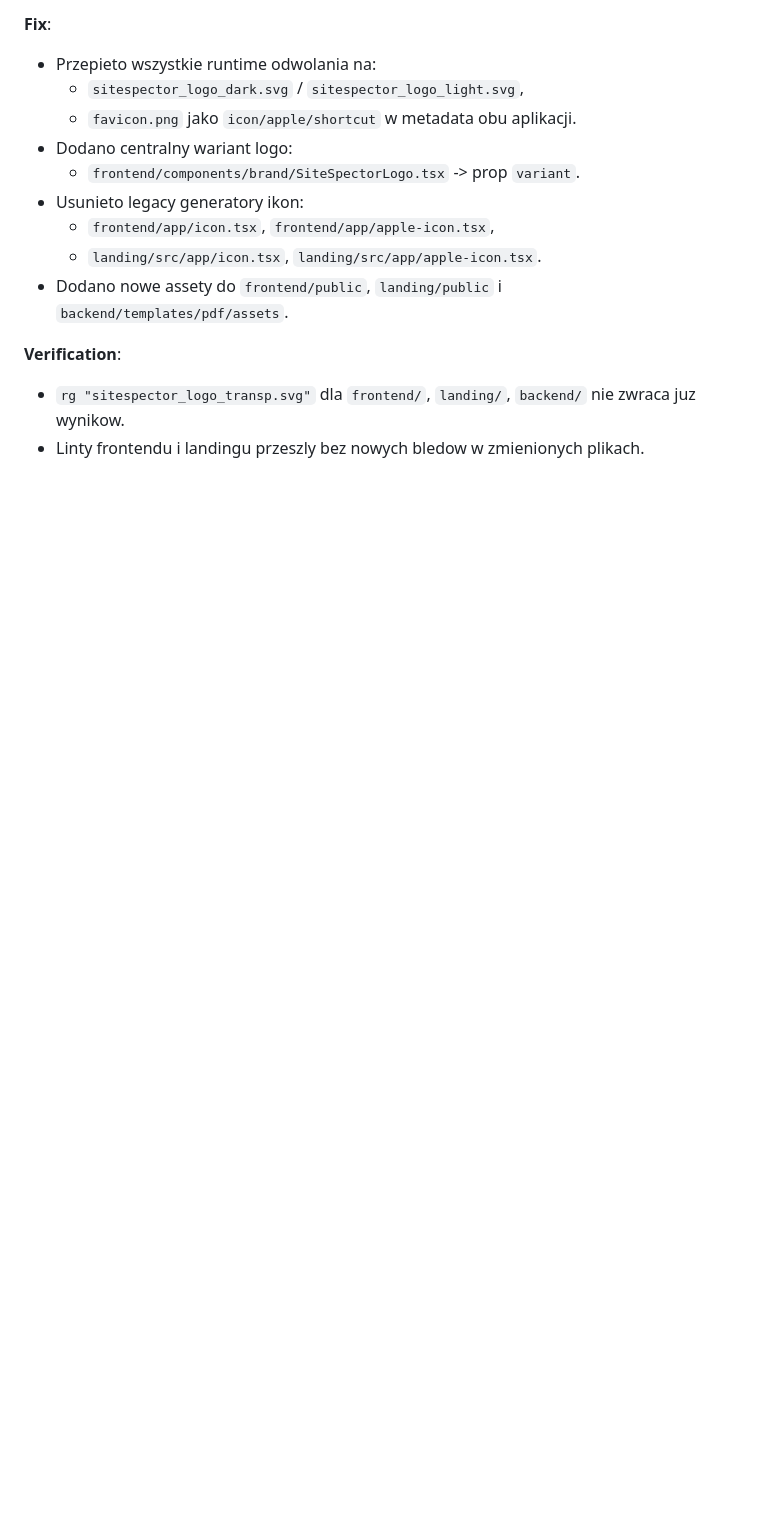
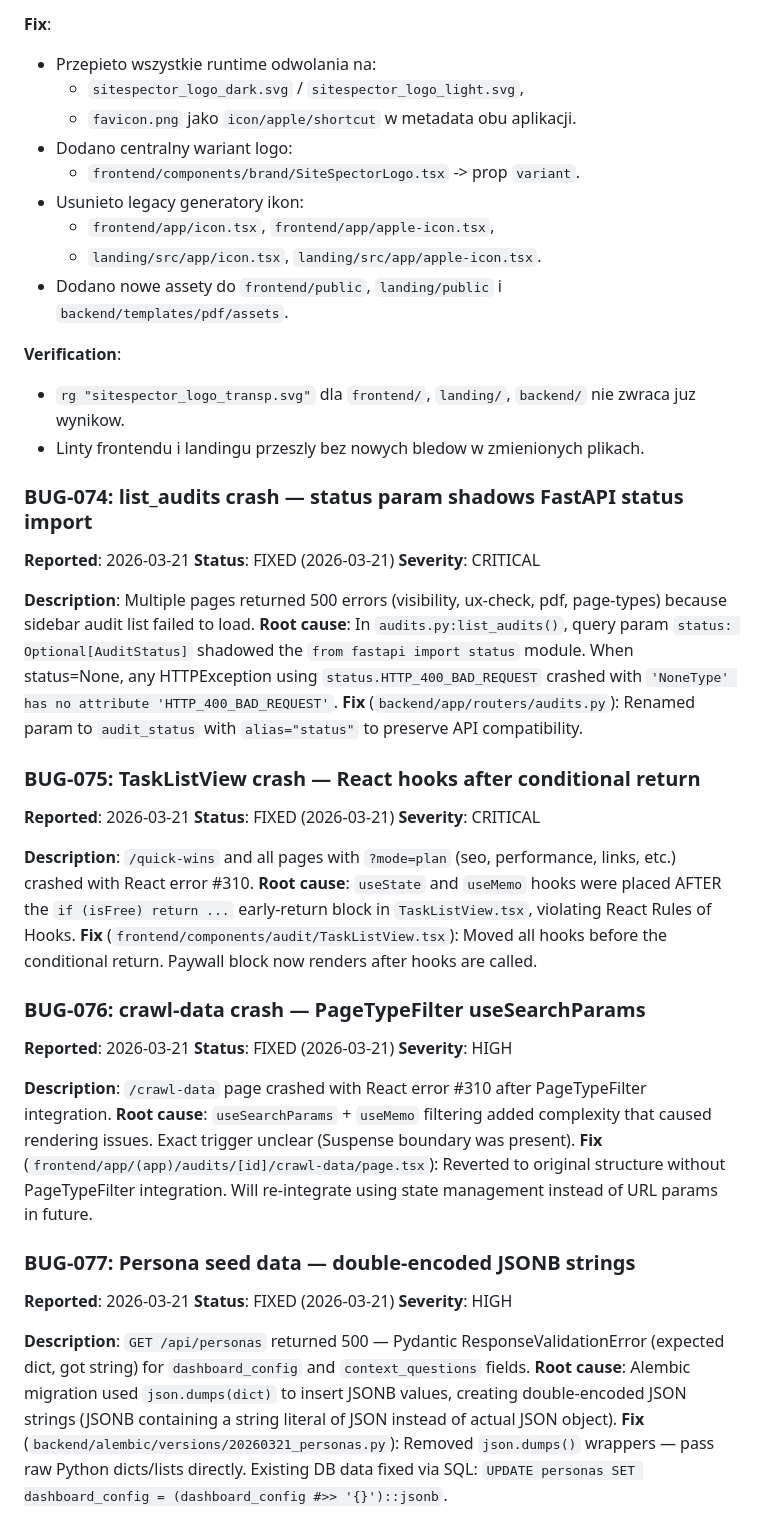
Before and after one commit to dawidkawalec/sitespector, a Markdown page: docs/bugs.md, the part around the change. GitHub-like rendering; blank space fills up the shorter version.

Commit message:
docs: add BUG-074 to BUG-077 — Phase B bugfixes log
BUG-074: list_audits status param shadow (CRITICAL, 500 on multiple pages)
BUG-075: TaskListView hooks after conditional return (CRITICAL, React #310)
BUG-076: crawl-data PageTypeFilter crash (HIGH, reverted)
BUG-077: Persona seed JSONB double-encoding (HIGH, 500 on /api/personas)

Co-Authored-By: Claude Opus 4.6 (1M context) <noreply@anthropic.com>

```diff
--- a/docs/bugs.md
+++ b/docs/bugs.md
@@ -3050,3 +3050,43 @@ Replaced all instances of `{% from '../macros.html' import ... %}` with `{% from
 **Verification**:
 - `rg "sitespector_logo_transp.svg"` dla `frontend/`, `landing/`, `backend/` nie zwraca juz wynikow.
 - Linty frontendu i landingu przeszly bez nowych bledow w zmienionych plikach.
+
+### BUG-074: list_audits crash — status param shadows FastAPI status import
+
+**Reported**: 2026-03-21
+**Status**: FIXED (2026-03-21)
+**Severity**: CRITICAL
+
+**Description**: Multiple pages returned 500 errors (visibility, ux-check, pdf, page-types) because sidebar audit list failed to load.
+**Root cause**: In `audits.py:list_audits()`, query param `status: Optional[AuditStatus]` shadowed the `from fastapi import status` module. When status=None, any HTTPException using `status.HTTP_400_BAD_REQUEST` crashed with `'NoneType' has no attribute 'HTTP_400_BAD_REQUEST'`.
+**Fix** (`backend/app/routers/audits.py`): Renamed param to `audit_status` with `alias="status"` to preserve API compatibility.
+
+### BUG-075: TaskListView crash — React hooks after conditional return
+
+**Reported**: 2026-03-21
+**Status**: FIXED (2026-03-21)
+**Severity**: CRITICAL
+
+**Description**: `/quick-wins` and all pages with `?mode=plan` (seo, performance, links, etc.) crashed with React error #310.
+**Root cause**: `useState` and `useMemo` hooks were placed AFTER the `if (isFree) return ...` early-return block in `TaskListView.tsx`, violating React Rules of Hooks.
+**Fix** (`frontend/components/audit/TaskListView.tsx`): Moved all hooks before the conditional return. Paywall block now renders after hooks are called.
+
+### BUG-076: crawl-data crash — PageTypeFilter useSearchParams
+
+**Reported**: 2026-03-21
+**Status**: FIXED (2026-03-21)
+**Severity**: HIGH
+
+**Description**: `/crawl-data` page crashed with React error #310 after PageTypeFilter integration.
+**Root cause**: `useSearchParams` + `useMemo` filtering added complexity that caused rendering issues. Exact trigger unclear (Suspense boundary was present).
+**Fix** (`frontend/app/(app)/audits/[id]/crawl-data/page.tsx`): Reverted to original structure without PageTypeFilter integration. Will re-integrate using state management instead of URL params in future.
+
+### BUG-077: Persona seed data — double-encoded JSONB strings
+
+**Reported**: 2026-03-21
+**Status**: FIXED (2026-03-21)
+**Severity**: HIGH
+
+**Description**: `GET /api/personas` returned 500 — Pydantic ResponseValidationError (expected dict, got string) for `dashboard_config` and `context_questions` fields.
+**Root cause**: Alembic migration used `json.dumps(dict)` to insert JSONB values, creating double-encoded JSON strings (JSONB containing a string literal of JSON instead of actual JSON object).
+**Fix** (`backend/alembic/versions/20260321_personas.py`): Removed `json.dumps()` wrappers — pass raw Python dicts/lists directly. Existing DB data fixed via SQL: `UPDATE personas SET dashboard_config = (dashboard_config #>> '{}')::jsonb`.
```
